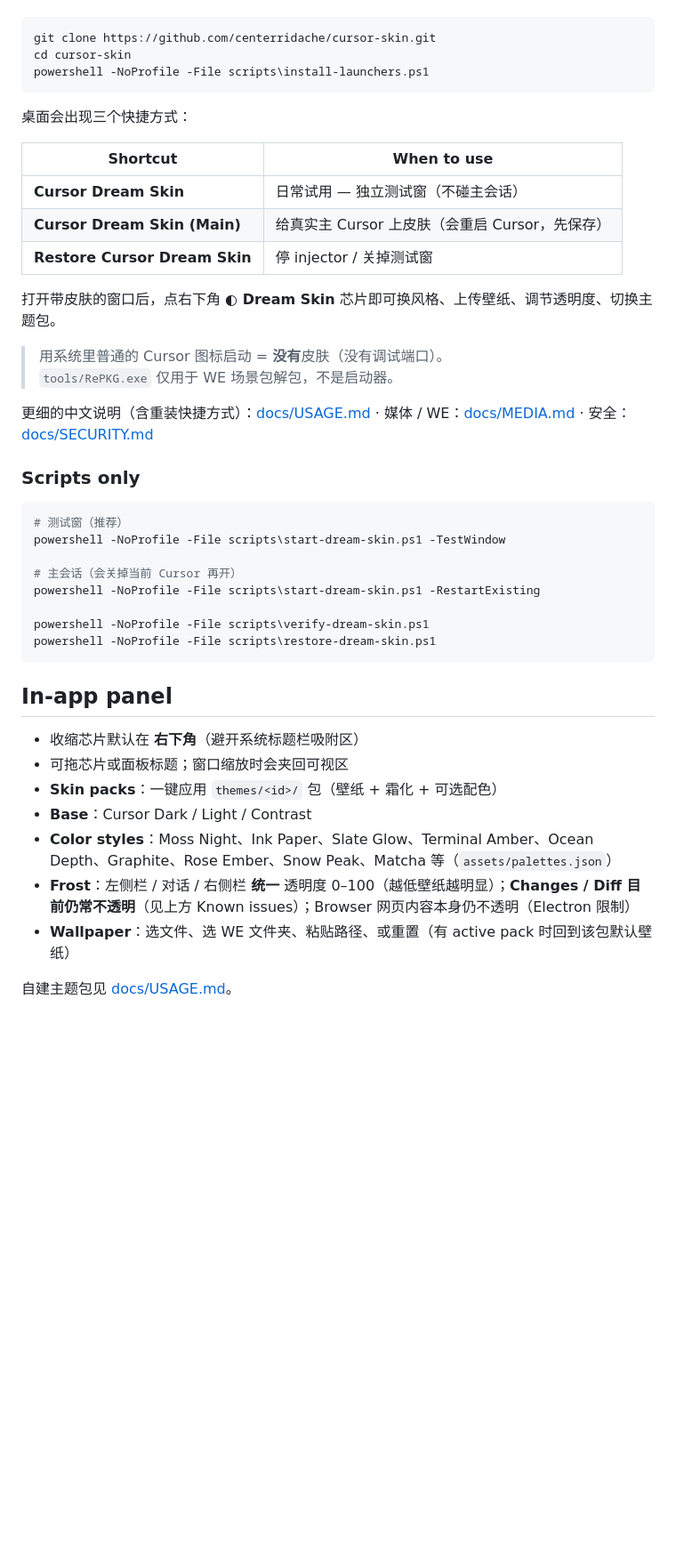
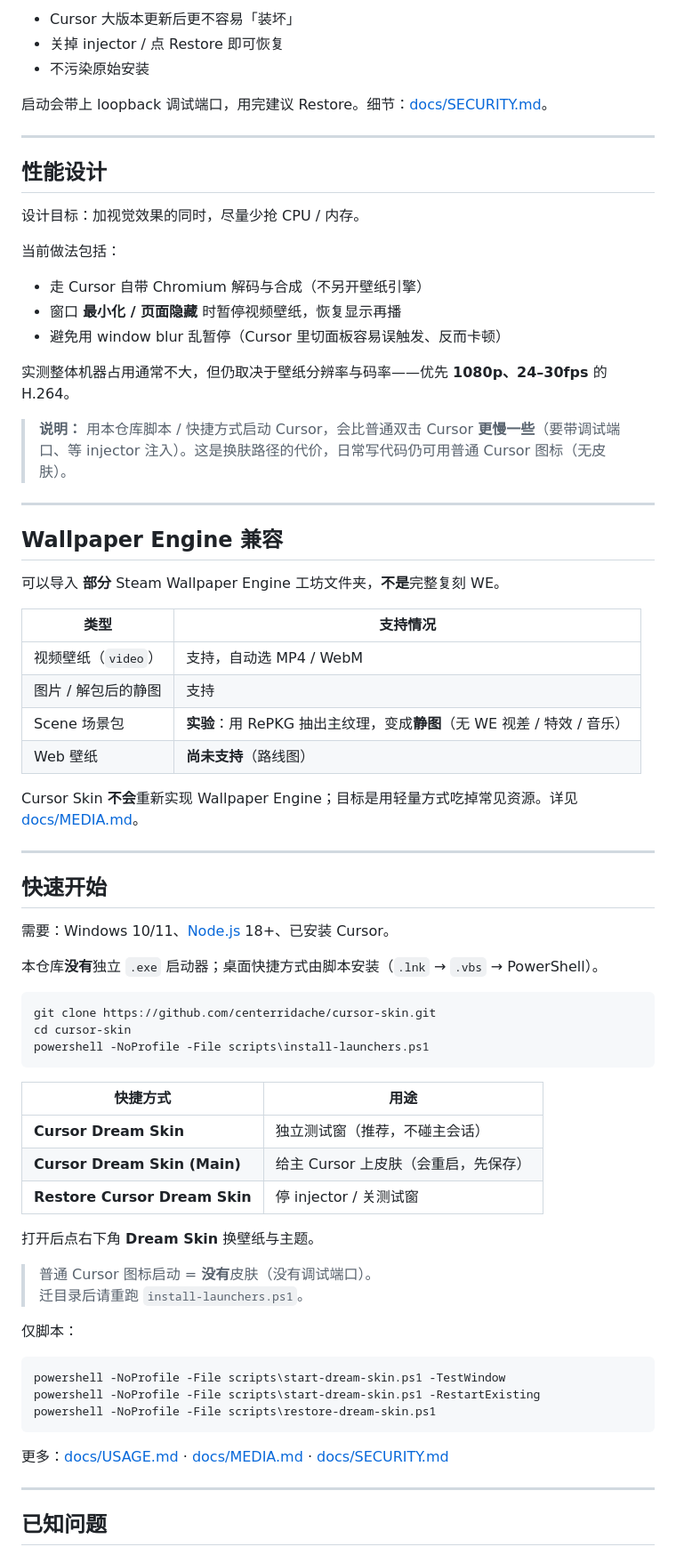
Before and after one commit to centerridache/cursor-skin, a Markdown page: README.md, the part around one of its changes. Shown at 89% size. GitHub-like rendering; blank space fills up the shorter version.

````diff
--- a/README.md
+++ b/README.md
@@ -52,3 +83,47 @@
+- Cursor 大版本更新后更不容易「装坏」
+- 关掉 injector / 点 Restore 即可恢复
+- 不污染原始安装
+
+启动会带上 loopback 调试端口，用完建议 Restore。细节：[docs/SECURITY.md](docs/SECURITY.md)。
+
+---
+
+## 性能设计
+
+设计目标：加视觉效果的同时，尽量少抢 CPU / 内存。
+
+当前做法包括：
+
+- 走 Cursor 自带 Chromium 解码与合成（不另开壁纸引擎）
+- 窗口 **最小化 / 页面隐藏** 时暂停视频壁纸，恢复显示再播
+- 避免用 window blur 乱暂停（Cursor 里切面板容易误触发、反而卡顿）
+
+实测整体机器占用通常不大，但仍取决于壁纸分辨率与码率——优先 **1080p、24–30fps** 的 H.264。
+
+> **说明：** 用本仓库脚本 / 快捷方式启动 Cursor，会比普通双击 Cursor **更慢一些**（要带调试端口、等 injector 注入）。这是换肤路径的代价，日常写代码仍可用普通 Cursor 图标（无皮肤）。
+
+---
+
+## Wallpaper Engine 兼容
+
+可以导入 **部分** Steam Wallpaper Engine 工坊文件夹，**不是**完整复刻 WE。
+
+| 类型 | 支持情况 |
+|------|----------|
+| 视频壁纸（`video`） | 支持，自动选 MP4 / WebM |
+| 图片 / 解包后的静图 | 支持 |
+| Scene 场景包 | **实验**：用 RePKG 抽出主纹理，变成**静图**（无 WE 视差 / 特效 / 音乐） |
+| Web 壁纸 | **尚未支持**（路线图） |
+
+Cursor Skin **不会**重新实现 Wallpaper Engine；目标是用轻量方式吃掉常见资源。详见 [docs/MEDIA.md](docs/MEDIA.md)。
+
+---
+
+## 快速开始
+
+需要：Windows 10/11、[Node.js](https://nodejs.org/) 18+、已安装 Cursor。
+
+本仓库**没有**独立 `.exe` 启动器；桌面快捷方式由脚本安装（`.lnk` → `.vbs` → PowerShell）。
 
 ```powershell
 git clone https://github.com/centerridache/cursor-skin.git
@@ -56,43 +131,28 @@ cd cursor-skin
 powershell -NoProfile -File scripts\install-launchers.ps1
 ```
 
-桌面会出现三个快捷方式：
+| 快捷方式 | 用途 |
+|----------|------|
+| **Cursor Dream Skin** | 独立测试窗（推荐，不碰主会话） |
+| **Cursor Dream Skin (Main)** | 给主 Cursor 上皮肤（会重启，先保存） |
+| **Restore Cursor Dream Skin** | 停 injector / 关测试窗 |
 
-| Shortcut | When to use |
-|----------|-------------|
-| **Cursor Dream Skin** | 日常试用 — 独立测试窗（不碰主会话） |
-| **Cursor Dream Skin (Main)** | 给真实主 Cursor 上皮肤（会重启 Cursor，先保存） |
-| **Restore Cursor Dream Skin** | 停 injector / 关掉测试窗 |
+打开后点右下角 **Dream Skin** 换壁纸与主题。
 
-打开带皮肤的窗口后，点右下角 **◐ Dream Skin** 芯片即可换风格、上传壁纸、调节透明度、切换主题包。
+> 普通 Cursor 图标启动 = **没有**皮肤（没有调试端口）。
+> 迁目录后请重跑 `install-launchers.ps1`。
 
-> 用系统里普通的 Cursor 图标启动 = **没有**皮肤（没有调试端口）。
-> `tools/RePKG.exe` 仅用于 WE 场景包解包，不是启动器。
-
-更细的中文说明（含重装快捷方式）：[docs/USAGE.md](docs/USAGE.md) · 媒体 / WE：[docs/MEDIA.md](docs/MEDIA.md) · 安全：[docs/SECURITY.md](docs/SECURITY.md)
-
-### Scripts only
+仅脚本：
 
 ```powershell
-# 测试窗（推荐）
 powershell -NoProfile -File scripts\start-dream-skin.ps1 -TestWindow
-
-# 主会话（会关掉当前 Cursor 再开）
 powershell -NoProfile -File scripts\start-dream-skin.ps1 -RestartExisting
-
-powershell -NoProfile -File scripts\verify-dream-skin.ps1
 powershell -NoProfile -File scripts\restore-dream-skin.ps1
 ```
 
-## In-app panel
+更多：[docs/USAGE.md](docs/USAGE.md) · [docs/MEDIA.md](docs/MEDIA.md) · [docs/SECURITY.md](docs/SECURITY.md)
 
-- 收缩芯片默认在 **右下角**（避开系统标题栏吸附区）
-- 可拖芯片或面板标题；窗口缩放时会夹回可视区
-- **Skin packs**：一键应用 `themes/<id>/` 包（壁纸 + 霜化 + 可选配色）
-- **Base**：Cursor Dark / Light / Contrast
-- **Color styles**：Moss Night、Ink Paper、Slate Glow、Terminal Amber、Ocean Depth、Graphite、Rose Ember、Snow Peak、Matcha 等（`assets/palettes.json`）
-- **Frost**：左侧栏 / 对话 / 右侧栏 **统一** 透明度 0–100（越低壁纸越明显）；**Changes / Diff 目前仍常不透明**（见上方 Known issues）；Browser 网页内容本身仍不透明（Electron 限制）
-- **Wallpaper**：选文件、选 WE 文件夹、粘贴路径、或重置（有 active pack 时回到该包默认壁纸）
+---
 
-自建主题包见 [docs/USAGE.md](docs/USAGE.md#theme-packs主题包)。
+## 已知问题
 
````
Also changed, not shown: other parts of README.md (+132 -71 lines).
